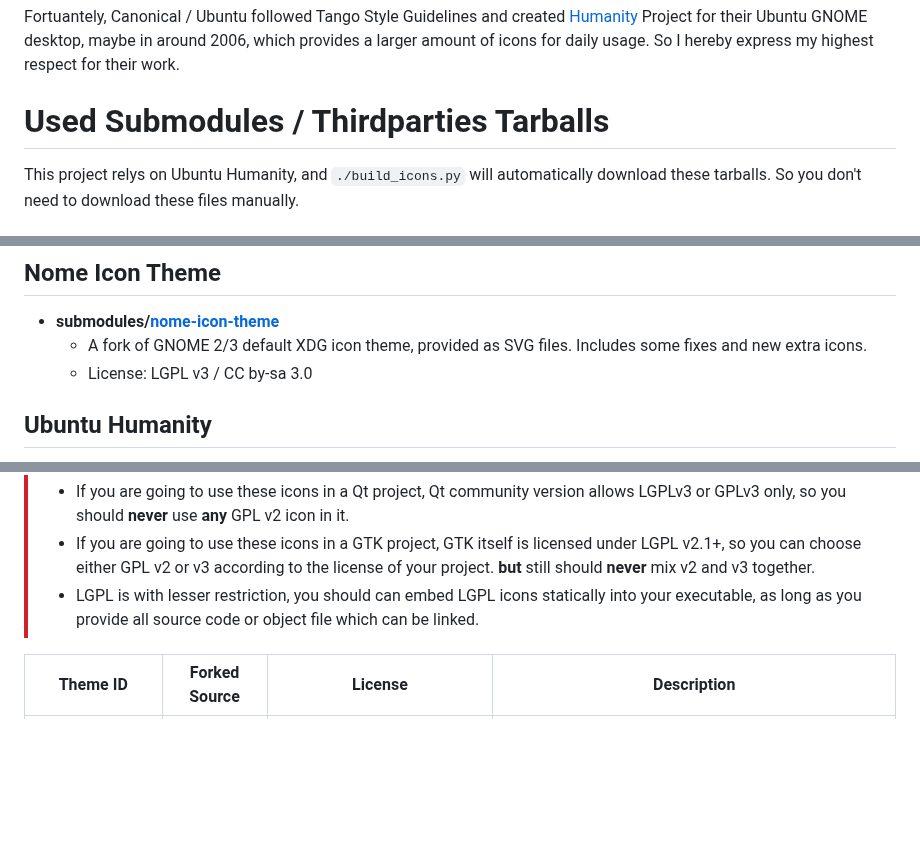
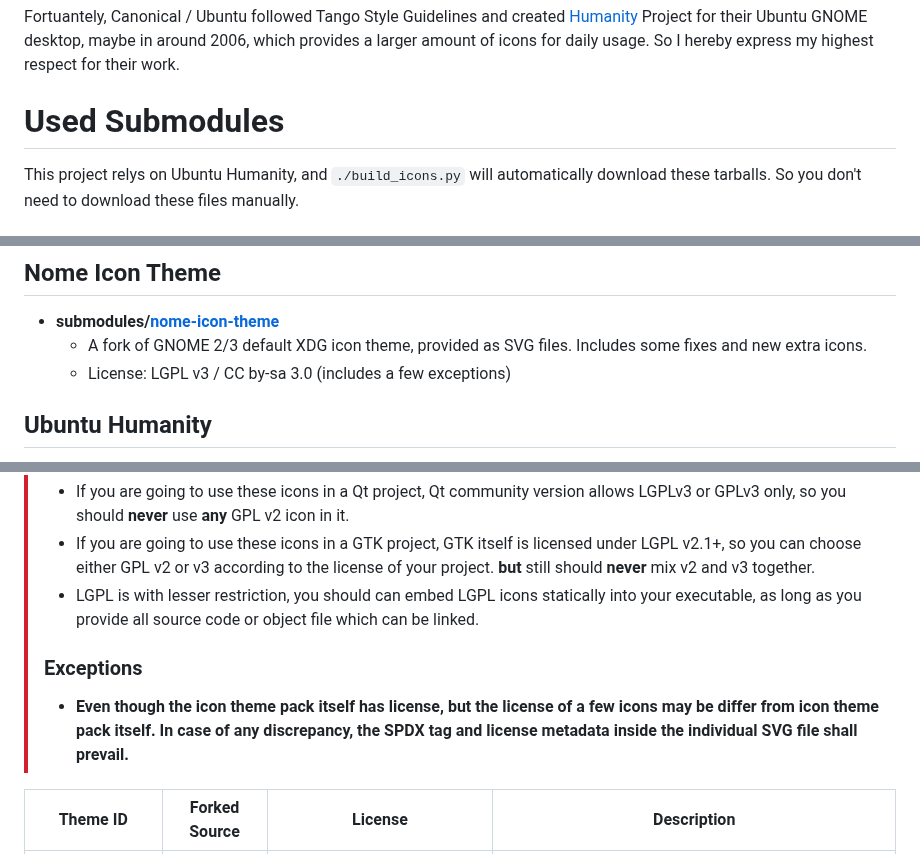
Before and after one commit to kuanyui/tango-remixer, a Markdown page: README.md, 3 parts joined by grey strips. Drawn GitHub-style; blank space fills up the shorter version.

```diff
--- a/README.md
+++ b/README.md
@@ -35,7 +35,7 @@ However, Tango Desktop Project has already discontinued and seems not to be prom
 
 Fortuantely, Canonical / Ubuntu followed Tango Style Guidelines and created [Humanity](https://launchpad.net/humanity/) Project for their Ubuntu GNOME desktop, maybe in around 2006, which provides a larger amount of icons for daily usage. So I hereby express my highest respect for their work.
 
-# Used Submodules / Thirdparties Tarballs
+# Used Submodules
 This project relys on Ubuntu Humanity, and `./build_icons.py` will automatically download these tarballs. So you don't need to download these files manually.
 
 ## Tango Icon Theme
@@ -46,7 +46,7 @@ This project relys on Ubuntu Humanity, and `./build_icons.py` will automatically
 ## Nome Icon Theme
 - **submodules/[nome-icon-theme](https://github.com/kuanyui/nome-icon-theme)**
   - A fork of GNOME 2/3 default XDG icon theme, provided as SVG files. Includes some fixes and new extra icons.
-  - License: LGPL v3 / CC by-sa 3.0
+  - License: LGPL v3 / CC by-sa 3.0 (includes a few exceptions)
 
 <!--
 - thirdparty/[gnome-icon-theme-2.20.0.tar.bz2](https://download.gnome.org/sources/gnome-icon-theme/2.20/gnome-icon-theme-2.20.0.tar.bz2)
@@ -102,6 +102,9 @@ This project relys on Ubuntu Humanity, and `./build_icons.py` will automatically
 > - If you are going to use these icons in a Qt project, Qt community version allows LGPLv3 or GPLv3 only, so you should **never** use **any** GPL v2 icon in it.
 > - If you are going to use these icons in a GTK project, GTK itself is licensed under LGPL v2.1+, so you can choose either GPL v2 or v3 according to the license of your project. **but** still should **never** mix v2 and v3 together.
 > - LGPL is with lesser restriction, you should can embed LGPL icons statically into your executable, as long as you provide all source code or object file which can be linked.
+>
+> ### Exceptions
+> - **Even though the icon theme pack itself has license, but the license of a few icons may be differ from icon theme pack itself. In case of any discrepancy, the SPDX tag and license metadata inside the individual SVG file shall prevail.**
 
 | Theme ID        | Forked Source | License                                                        | Description                                                                                                                 |
 |-----------------|---------------|----------------------------------------------------------------|-----------------------------------------------------------------------------------------------------------------------------|
```
Also changed, not shown: other parts of README.md (+32 -14 lines).
